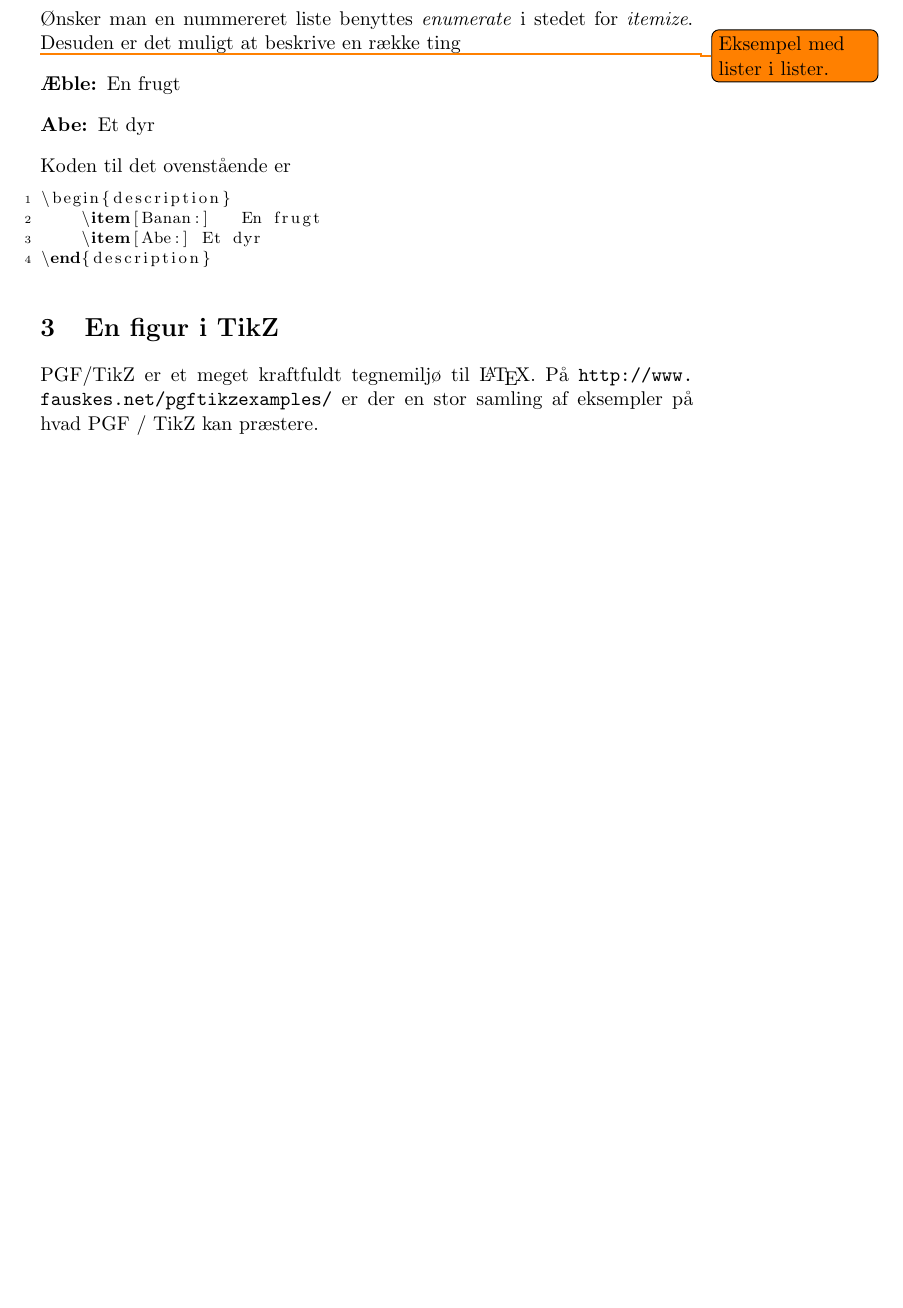
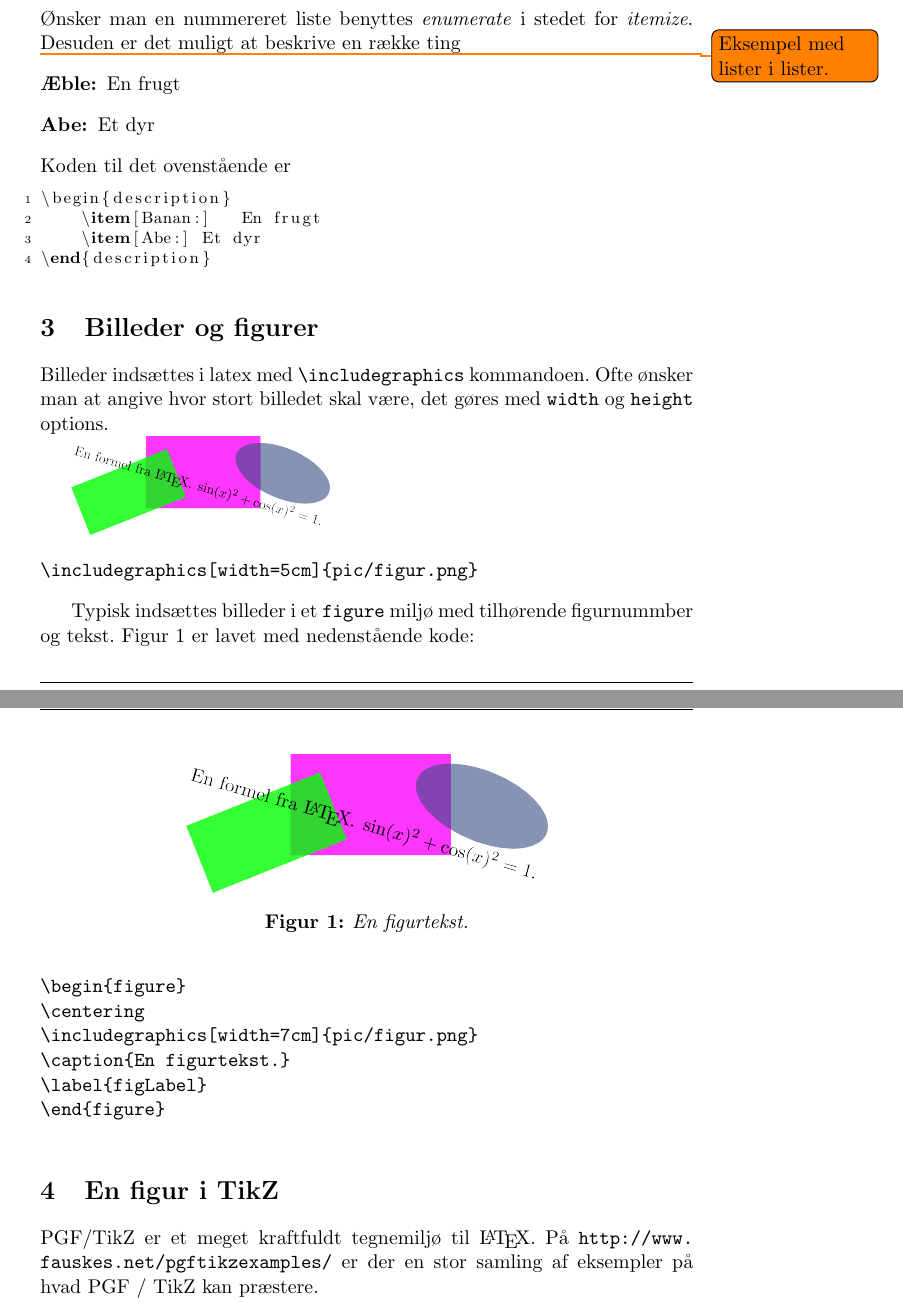
Before and after one commit to henrikmidtiby/IntroduktionTilLatex, a LaTeX document (skabelon/project.tex): part of page 3 of 6 before the commit and two parts of pages 3 and 4 of 6 after it, the two joined at a grey line, cut so that both start at the same text, the shorter picture padded with empty space. Compiled offline with pdfLaTeX.

Commit message:
Example of including an image.

```diff
--- a/skabelon/project.tex
+++ b/skabelon/project.tex
@@ -156,6 +158,42 @@ Koden til det ovenstående er
 	\item[Abe:]	Et dyr
 \end{description}
 \end{lstlisting}
+
+
+
+
+
+\section{Billeder og figurer}
+
+Billeder indsættes i latex med \verb!\includegraphics! kommandoen.
+Ofte ønsker man at angive hvor stort billedet skal være, det gøres
+med \verb!width! og \verb!height! options.
+
+\includegraphics[width=5cm]{pic/figur.png}
+\begin{verbatim}
+\includegraphics[width=5cm]{pic/figur.png}
+\end{verbatim}
+
+Typisk indsættes billeder i et \verb!figure! miljø med tilhørende
+figurnummber og tekst.
+Figur \ref{figLabel} er lavet med nedenstående kode:
+
+\begin{verbatim}
+\begin{figure}
+\centering
+\includegraphics[width=7cm]{pic/figur.png}
+\caption{En figurtekst.}
+\label{figLabel}
+\end{figure}
+\end{verbatim}
+
+
+\begin{figure}
+\centering
+\includegraphics[width=7cm]{pic/figur.png}
+\caption{En figurtekst.}
+\label{figLabel}
+\end{figure}
 
 
 
```
Also changed, not shown: latexIntroCourse/simple.tex (+1 -0 lines), skabelon/project.tex (2 more changed lines).
